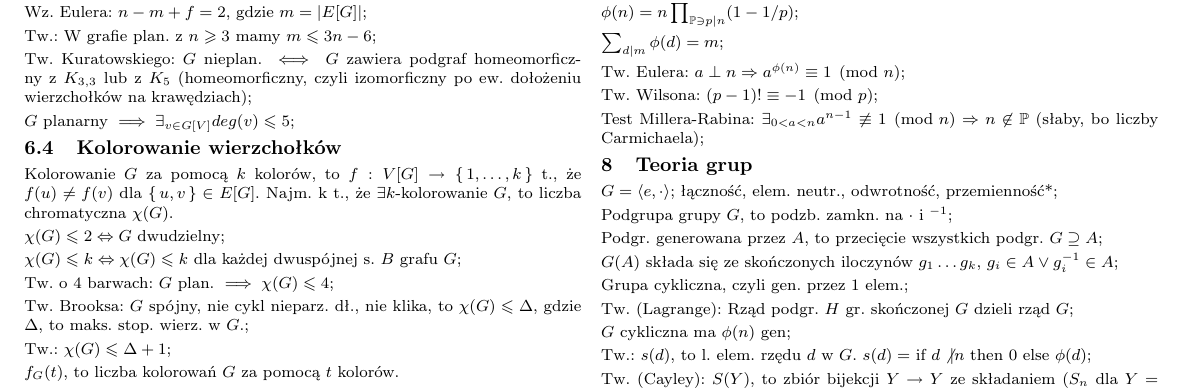
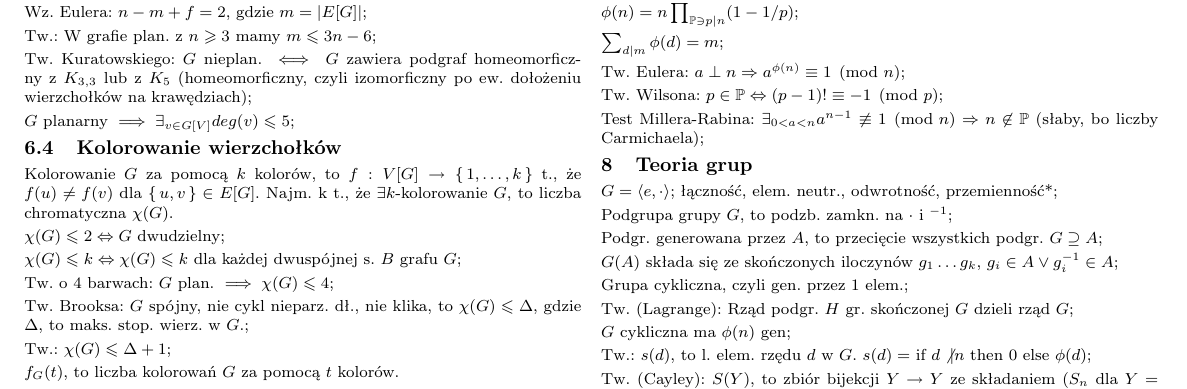
Before and after one commit to wakacjezmd/karty-wzorow, a LaTeX document (karta-wzorow.tex, which reads src/teoria-liczb.tex): part of page 2 of 2, cut so that both start at the same text. Compiled offline with pdfLaTeX.

Commit message:
Dodaj założenia do tw. Wilsona

```diff
--- a/src/teoria-liczb.tex
+++ b/src/teoria-liczb.tex
@@ -95,8 +95,7 @@ $\sum_{d|m}\phi(d) = m$;
 Tw. Eulera: $a\perp n \Rightarrow a^{\phi(n)} \equiv 1 \pmod{n}$;
 
 % Twierdzenie Wilsona.
-
-Tw. Wilsona: $(p-1)! \equiv -1 \pmod{p}$;
+Tw. Wilsona: $p\in\mathbb{P} \Leftrightarrow (p-1)! \equiv -1 \pmod{p}$;
 
 % TODO: RSA.
 
```
